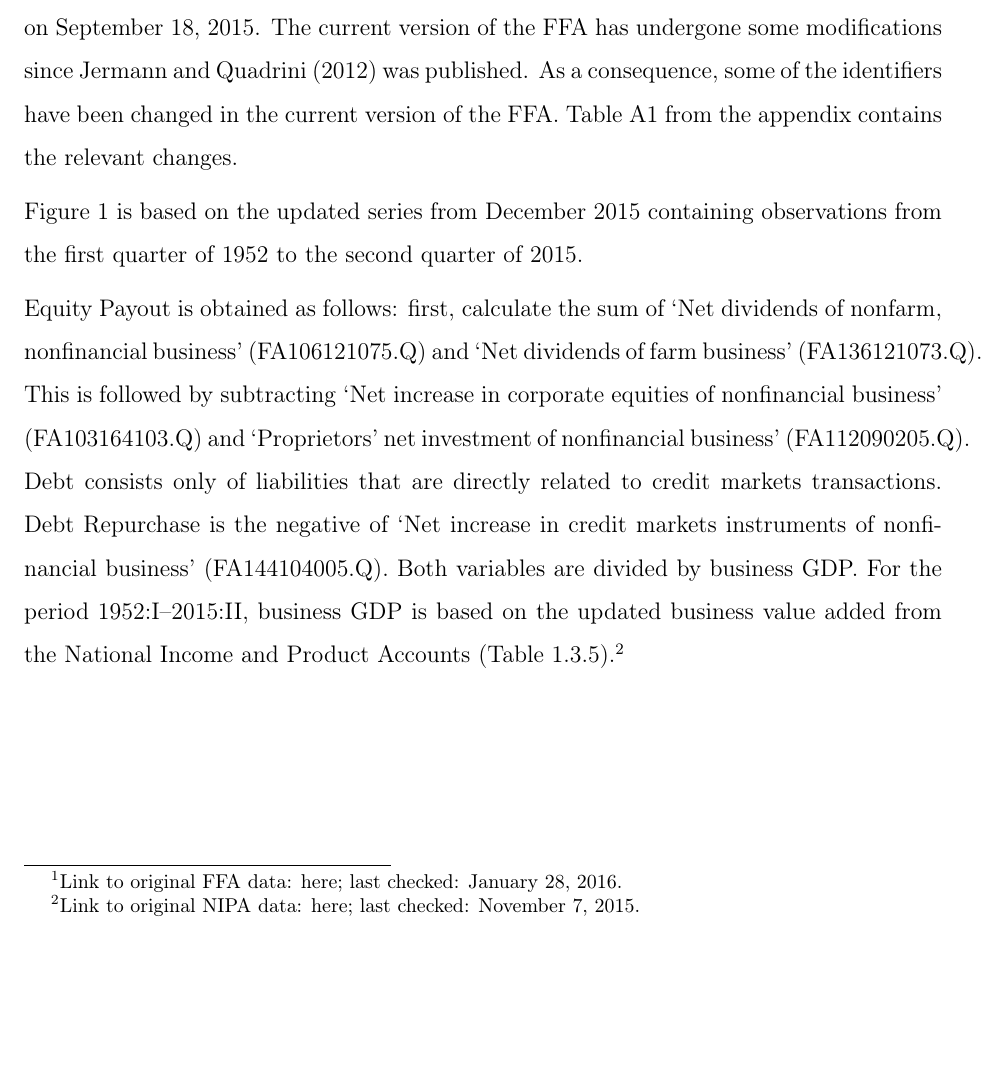
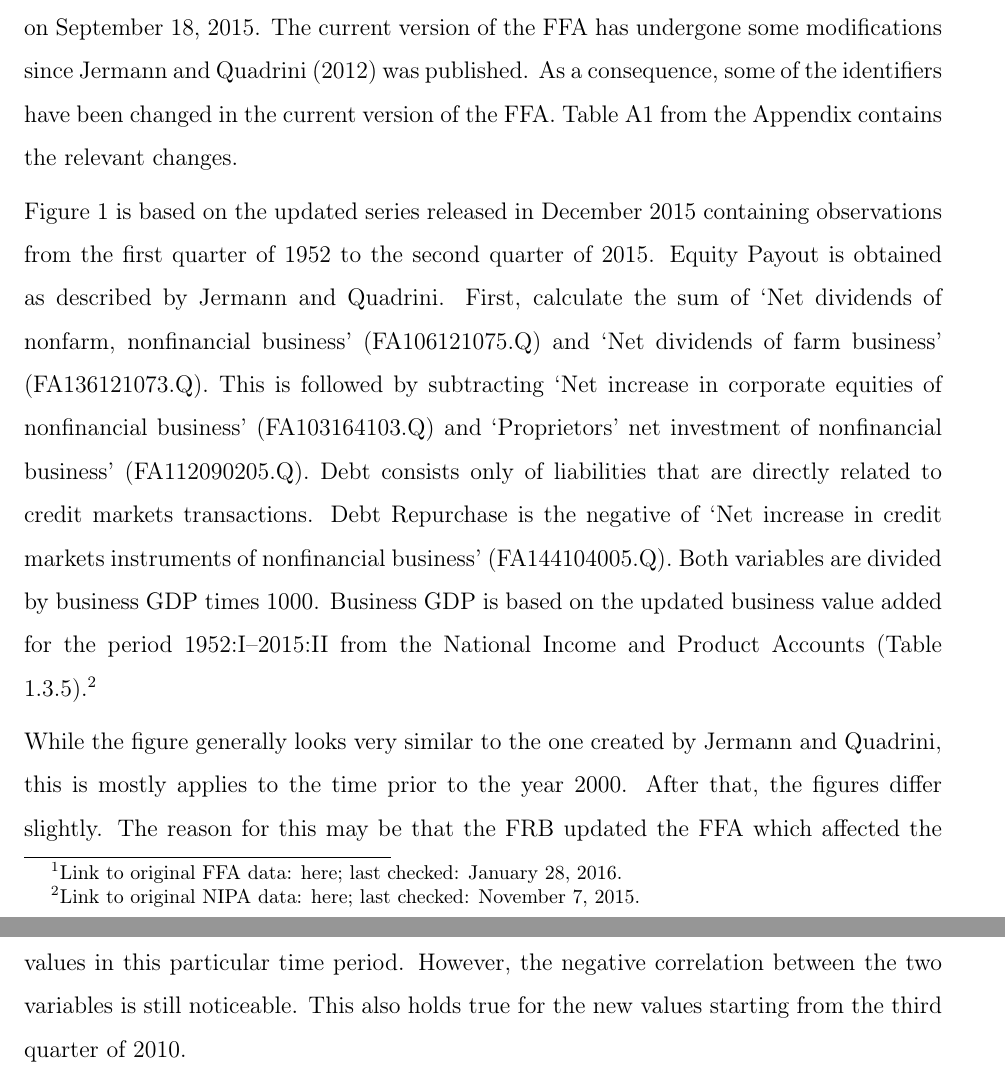
Before and after one commit to nkuhlen/replication-study-financial-macro, a LaTeX document (src/paper/research_paper.tex): part of page 3 of 5 before the commit and two parts of pages 3 and 4 of 6 after it, the two joined at a grey line, cut so that both start at the same text, the shorter picture padded with empty space. Compiled offline with pdfLaTeX.

Commit message:
Started working on draft for written part in  data section.

```diff
--- a/src/paper/research_paper.tex
+++ b/src/paper/research_paper.tex
@@ -94,13 +94,11 @@
 
 
 Figure \ref{fig:figure_1} plots net payments to equity holders and net debt repurchases in the nonfinancial business sector. The data is taken from the Flow of Funds Accounts of the Federal Reserve Board.\footnote{Link to original FFA data: \href{http://www.federalreserve.gov/datadownload/Download.aspx?rel=Z1&series=1b491b6891f88f8604172bc2f3970d52&from=03/01/1952&to=06/30/2015&lastObs=&filetype=spreadsheetml&label=include&layout=seriescolumn}{here}; last checked: January 28, 2016.}
-References to the FFA are indicated by making use of the ‘Coded Tables’ published on September 18, 2015. The current version of the FFA has undergone some modifications since \citet{JERMANNfinancial} was published. As a consequence, some of the identifiers have been changed in the current version of the FFA. Table \ref{table:identifiers} from the appendix contains the relevant changes.
+References to the FFA are indicated by making use of the ‘Coded Tables’ published on September 18, 2015. The current version of the FFA has undergone some modifications since \citet{JERMANNfinancial} was published. As a consequence, some of the identifiers have been changed in the current version of the FFA. Table \ref{table:identifiers} from the Appendix contains the relevant changes.
 
-Figure \ref{fig:figure_1} is based on the updated series from December 2015 containing observations from the first quarter of 1952 to the second quarter of 2015.
+Figure \ref{fig:figure_1} is based on the updated series released in December 2015 containing observations from the first quarter of 1952 to the second quarter of 2015. Equity Payout is obtained as described by \citeauthor{JERMANNfinancial}. First, calculate the sum of ‘Net dividends of nonfarm, nonfinancial business’ (FA106121075.Q) and ‘Net dividends of farm business’ (FA136121073.Q). This is followed by subtracting ‘Net increase in corporate equities of nonfinancial business’ (FA103164103.Q) and ‘Proprietors’ net investment of nonfinancial business’ (FA112090205.Q). Debt consists only of liabilities that are directly related to credit markets transactions.  Debt Repurchase is the negative of ‘Net increase in credit markets instruments of nonfinancial business’ (FA144104005.Q). Both variables are divided by business GDP times 1000. Business GDP is based on the updated business value added for the period 1952:I--2015:II from the National Income and Product Accounts (Table 1.3.5).\footnote{Link to original NIPA data: \href{http://www.bea.gov//national/nipaweb/DownSS2.asp}{here}; last checked: November 7, 2015.}
 
-Equity Payout is obtained as follows: first, calculate the sum of ‘Net dividends of nonfarm, nonfinancial business’ (FA106121075.Q) and ‘Net dividends of farm business’ (FA136121073.Q). This is followed by subtracting ‘Net increase in corporate equities of nonfinancial business’ (FA103164103.Q) and ‘Proprietors’ net investment of nonfinancial business’ (FA112090205.Q). Debt consists only of liabilities that are directly related to credit markets transactions.  Debt Repurchase is the negative of ‘Net increase in credit markets instruments of nonfinancial business’ (FA144104005.Q).
-Both variables are divided by business GDP. For the period 1952:I--2015:II, business GDP is based on the updated business value added from the National Income and Product Accounts (Table 1.3.5).\footnote{Link to original NIPA data: \href{http://www.bea.gov//national/nipaweb/DownSS2.asp}{here}; last checked: November 7, 2015.}
-
+While the figure generally looks very similar to the one created by \citeauthor{JERMANNfinancial}, this is mostly applies to the time prior to the year 2000. After that, the figures differ slightly. The reason for this may be that the FRB updated the FFA which affected the values in this particular time period. However, the negative correlation between the two variables is still noticeable. This also holds true for the new values starting from the third quarter of 2010.
 \newpage
 \vfill
 \setstretch{1}
```
